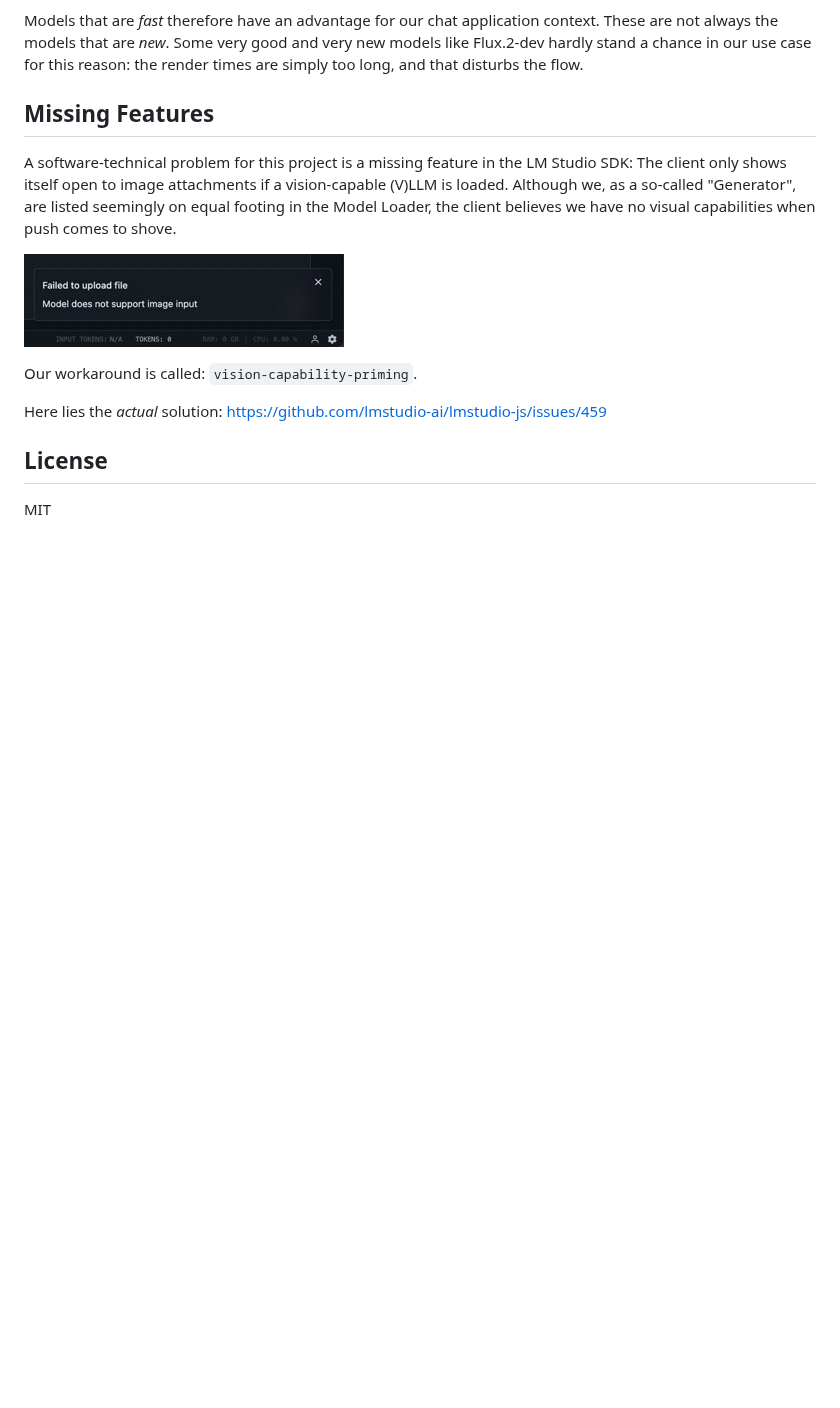
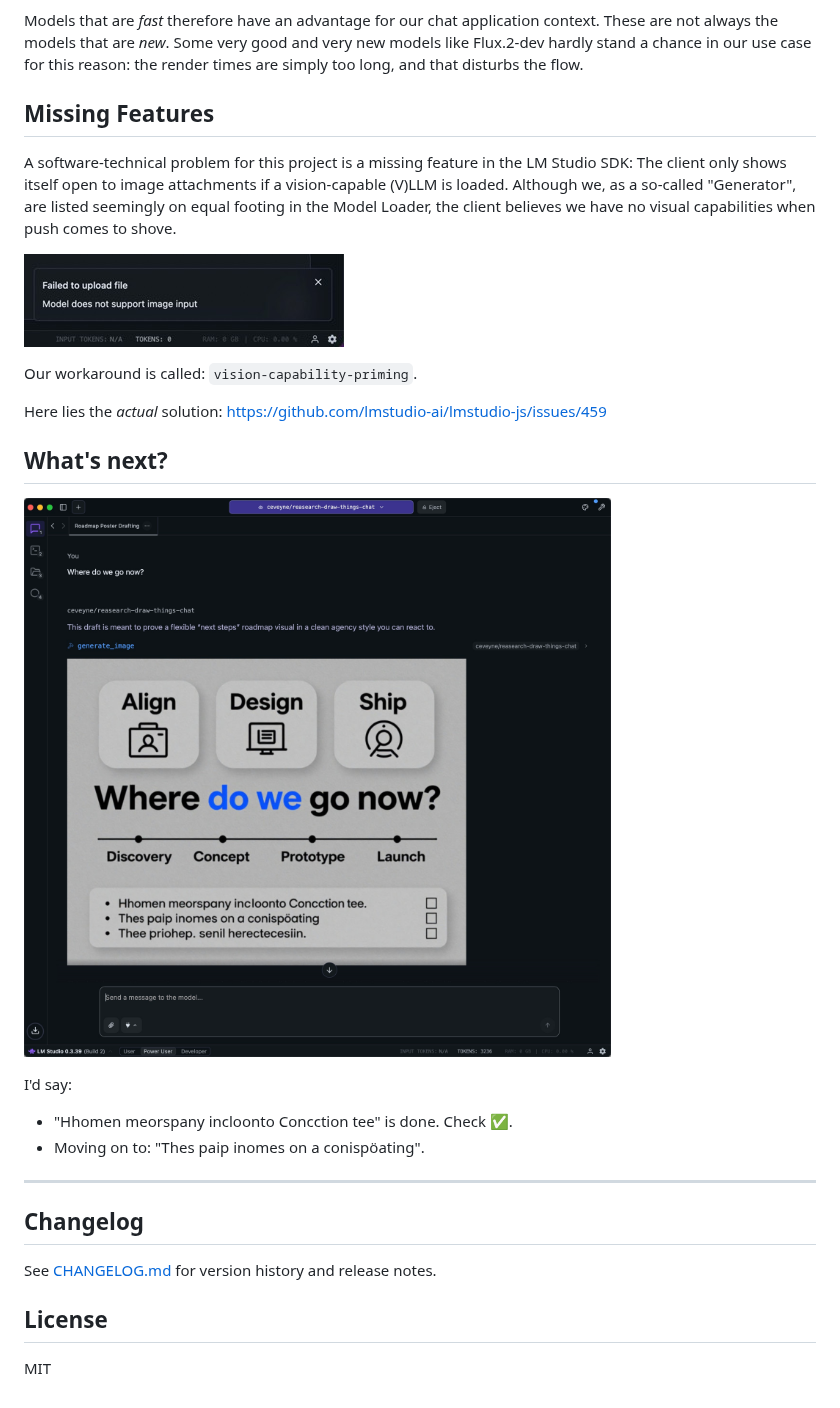
Before and after one commit to ceveyne/draw-things-chat-docs, a Markdown page: README.md, the part around one of its changes. Drawn GitHub-style; pictures changed too: docs/images/where_do_we_go_now.jpeg (added); blank space fills up the shorter version.

```diff
--- a/README.md
+++ b/README.md
@@ -368,6 +384,25 @@ Our workaround is called: `vision-capability-priming`.
 
 Here lies the _actual_ solution: https://github.com/lmstudio-ai/lmstudio-js/issues/459
 
+<a id="whats-next"></a>
+
+## What's next?
+
+![where_do_we_go_now](docs/images/where_do_we_go_now.jpeg)
+
+I'd say:
+
+- "Hhomen meorspany incloonto Concction tee" is done. Check ✅.
+- Moving on to: "Thes paip inomes on a conispöating".
+
+---
+
+<a id="changelog"></a>
+
+## Changelog
+
+See [CHANGELOG.md](docs/CHANGELOG.md) for version history and release notes.
+
 <a id="license"></a>
 
 ## License
```
Also changed, not shown: other parts of README.md (+18 -2 lines), docs/CHANGELOG.md (added, +44 -0 lines), docs/images/what_was_i_made_for.jpeg (added), 1 other file.
